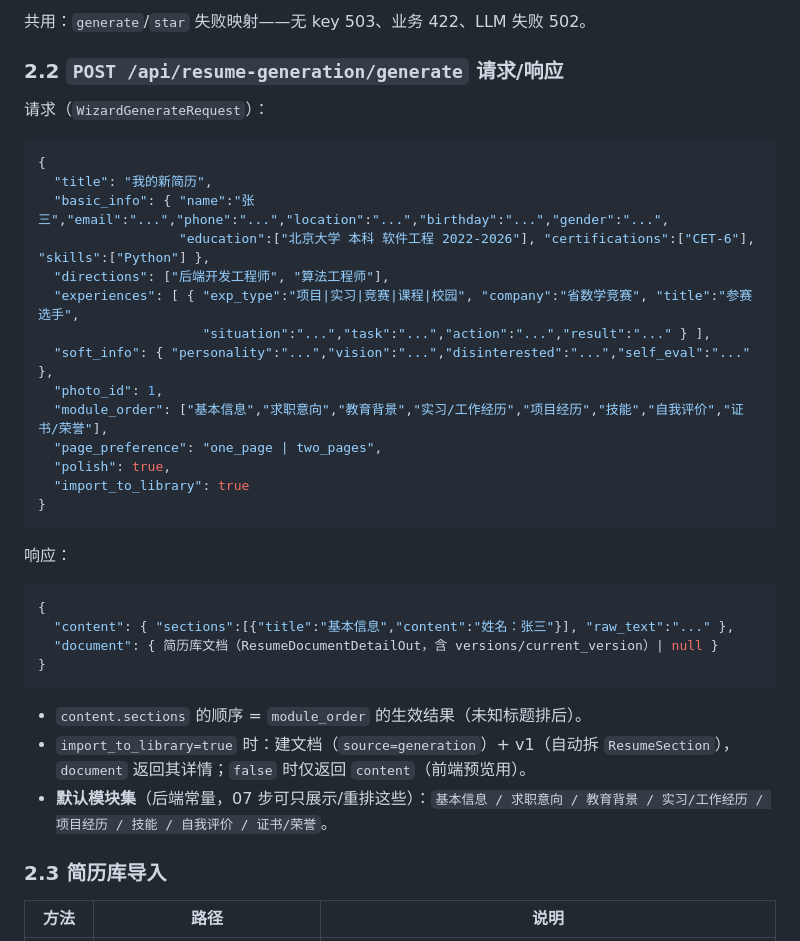
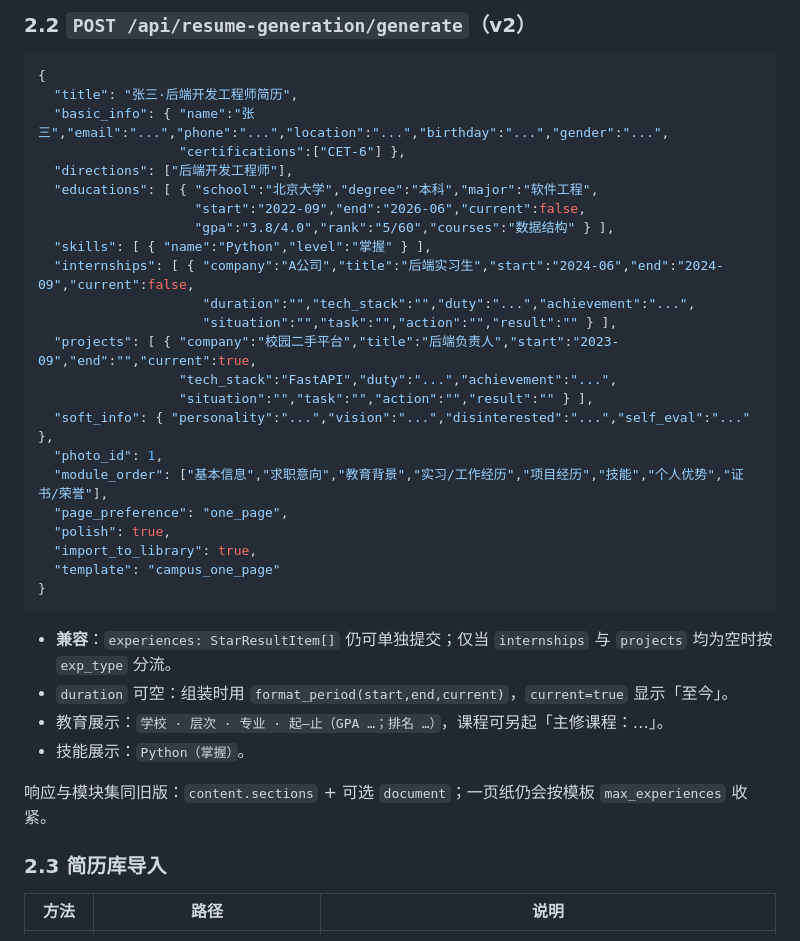
Before and after one commit to Lzy22301093/CareerAssistant, a Markdown page: docs/resume-generation-contract.md, the part around one of its changes. Rendered like a GitHub page.

````diff
--- a/docs/resume-generation-contract.md
+++ b/docs/resume-generation-contract.md
@@ -55,34 +56,36 @@
 
-共用：`generate`/`star` 失败映射——无 key 503、业务 422、LLM 失败 502。
-
-### 2.2 `POST /api/resume-generation/generate` 请求/响应
-请求（`WizardGenerateRequest`）：
+### 2.2 `POST /api/resume-generation/generate`（v2）
 ```json
 {
-  "title": "我的新简历",
+  "title": "张三·后端开发工程师简历",
   "basic_info": { "name":"张三","email":"...","phone":"...","location":"...","birthday":"...","gender":"...",
-                  "education":["北京大学 本科 软件工程 2022-2026"], "certifications":["CET-6"], "skills":["Python"] },
-  "directions": ["后端开发工程师", "算法工程师"],
-  "experiences": [ { "exp_type":"项目|实习|竞赛|课程|校园", "company":"省数学竞赛", "title":"参赛选手",
-                     "situation":"...","task":"...","action":"...","result":"..." } ],
+                  "certifications":["CET-6"] },
+  "directions": ["后端开发工程师"],
+  "educations": [ { "school":"北京大学","degree":"本科","major":"软件工程",
+                    "start":"2022-09","end":"2026-06","current":false,
+                    "gpa":"3.8/4.0","rank":"5/60","courses":"数据结构" } ],
+  "skills": [ { "name":"Python","level":"掌握" } ],
+  "internships": [ { "company":"A公司","title":"后端实习生","start":"2024-06","end":"2024-09","current":false,
+                     "duration":"","tech_stack":"","duty":"...","achievement":"...",
+                     "situation":"","task":"","action":"","result":"" } ],
+  "projects": [ { "company":"校园二手平台","title":"后端负责人","start":"2023-09","end":"","current":true,
+                  "tech_stack":"FastAPI","duty":"...","achievement":"...",
+                  "situation":"","task":"","action":"","result":"" } ],
   "soft_info": { "personality":"...","vision":"...","disinterested":"...","self_eval":"..." },
   "photo_id": 1,
-  "module_order": ["基本信息","求职意向","教育背景","实习/工作经历","项目经历","技能","自我评价","证书/荣誉"],
-  "page_preference": "one_page | two_pages",
+  "module_order": ["基本信息","求职意向","教育背景","实习/工作经历","项目经历","技能","个人优势","证书/荣誉"],
+  "page_preference": "one_page",
   "polish": true,
-  "import_to_library": true
+  "import_to_library": true,
+  "template": "campus_one_page"
 }
 ```
-响应：
-```json
-{
-  "content": { "sections":[{"title":"基本信息","content":"姓名：张三"}], "raw_text":"..." },
-  "document": { 简历库文档（ResumeDocumentDetailOut，含 versions/current_version）| null }
-}
-```
-- `content.sections` 的顺序 = `module_order` 的生效结果（未知标题排后）。
-- `import_to_library=true` 时：建文档（`source=generation`）+ v1（自动拆 `ResumeSection`），`document` 返回其详情；`false` 时仅返回 `content`（前端预览用）。
-- **默认模块集**（后端常量，07 步可只展示/重排这些）：`基本信息 / 求职意向 / 教育背景 / 实习/工作经历 / 项目经历 / 技能 / 自我评价 / 证书/荣誉`。
+- **兼容**：`experiences: StarResultItem[]` 仍可单独提交；仅当 `internships` 与 `projects` 均为空时按 `exp_type` 分流。
+- `duration` 可空：组装时用 `format_period(start,end,current)`，`current=true` 显示「至今」。
+- 教育展示：`学校 · 层次 · 专业 · 起–止（GPA …；排名 …）`，课程可另起「主修课程：…」。
+- 技能展示：`Python（掌握）`。
+
+响应与模块集同旧版：`content.sections` + 可选 `document`；一页纸仍会按模板 `max_experiences` 收紧。
 
 ### 2.3 简历库导入
 | 方法 | 路径 | 说明 |
````
Also changed, not shown: other parts of docs/resume-generation-contract.md (+30 -29 lines), AGENTS.md (+1 -1 lines).
